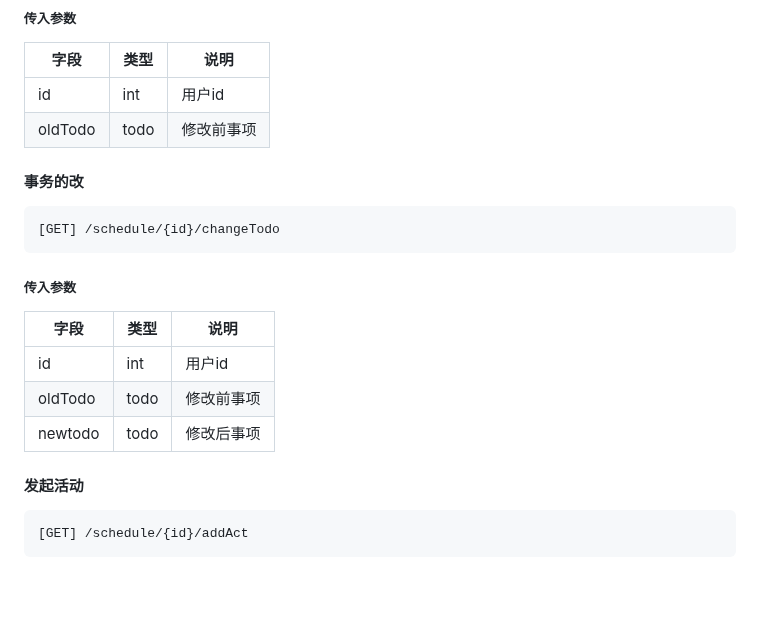
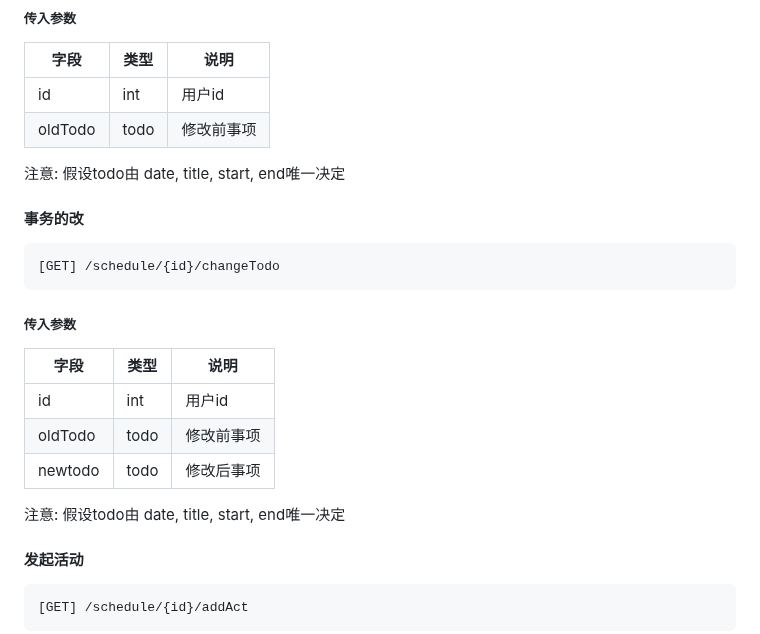
Before and after one commit to LCCCCCCCCCCCCCCCCCCCCC/A02-HealTHU, a Markdown page: API文档.md, the part around the change. Rendered like a GitHub page; blank space fills up the shorter version.

````diff
--- a/API文档.md
+++ b/API文档.md
@@ -246,6 +246,7 @@ wx.request({
 |-------------|-------------|-------------|
 |id|int|用户id|
 |oldTodo|todo|修改前事项|
+注意: 假设todo由 date, title, start, end唯一决定
 
 #### 事务的改
 ```HTTP
@@ -257,6 +258,7 @@ wx.request({
 |id|int|用户id|
 |oldTodo|todo|修改前事项|
 |newtodo|todo|修改后事项|
+注意: 假设todo由 date, title, start, end唯一决定
 
 #### 发起活动
 ```HTTP
````
